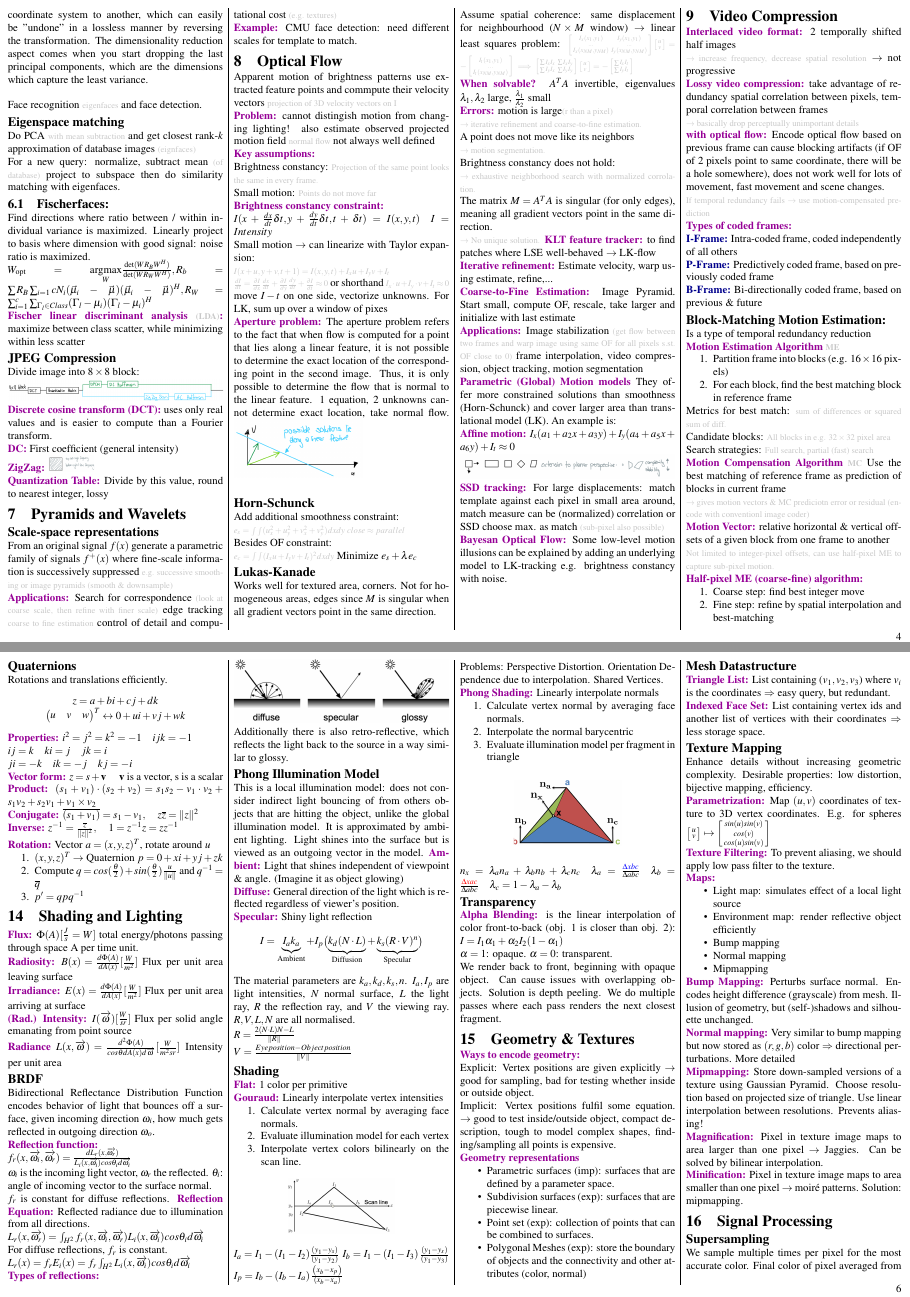
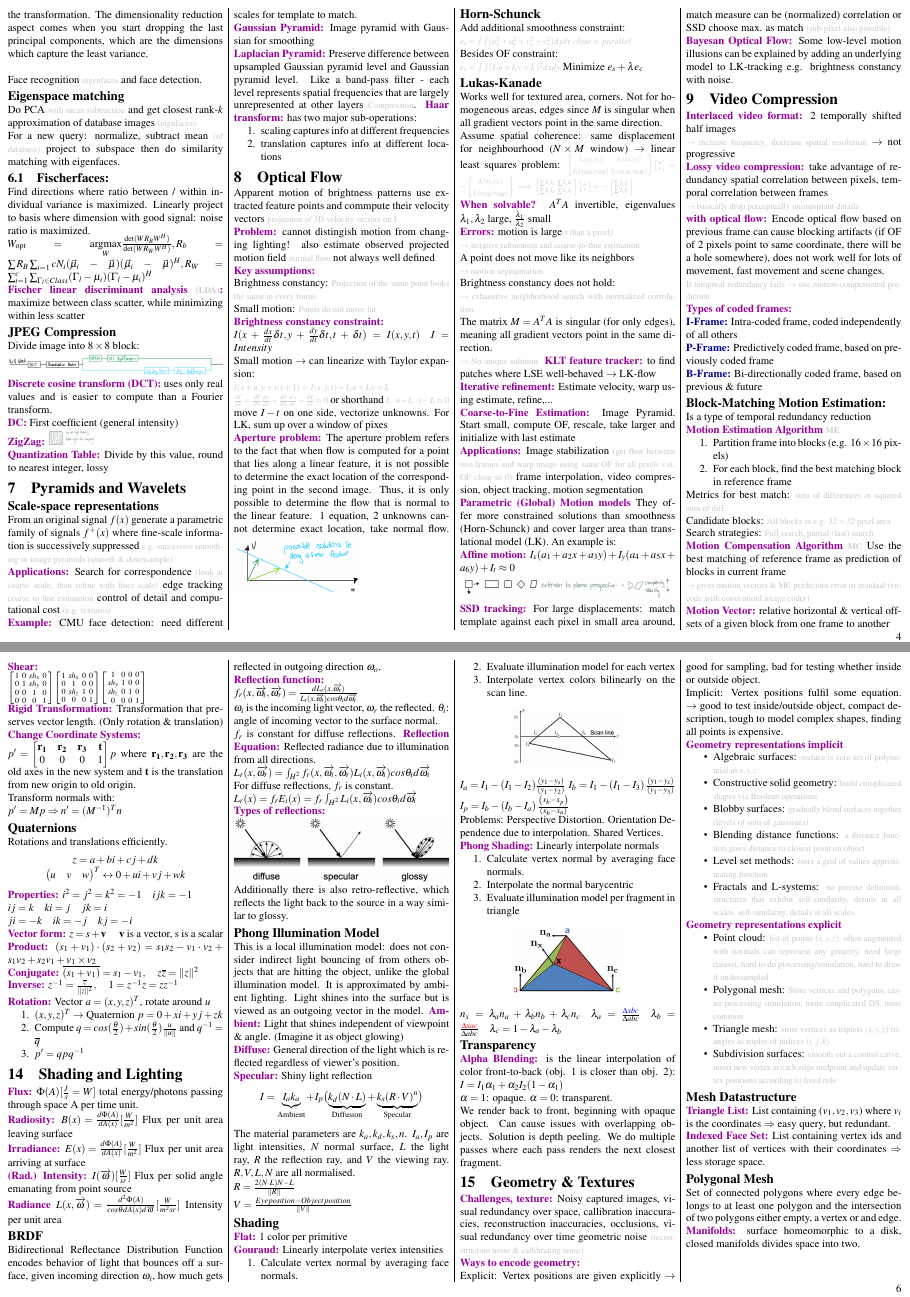
Before and after one commit to Gnkgo/summaries, a LaTeX document (visual-computing/main.tex, which reads visual-computing/chapters/arjun/geometry-texture.tex, visual-computing/chapters/pyramids-and-wavelets.tex): pages 4 and 6 of 8 before the commit and pages 4 and 6 of 9 after it, joined at a grey line. Compiled offline with pdfLaTeX.

Commit message:
Revert "Merge branch 'main' of https://github.com/Gnkgo/summaries"
This reverts commit 60a70847636eaa0ef6fad5df38c14f08871d296a, reversing
changes made to 3b8af459e31fc383ce428236a612596a5874be8b.

```diff
--- a/visual-computing/chapters/arjun/geometry-texture.tex
+++ b/visual-computing/chapters/arjun/geometry-texture.tex
@@ -1,21 +1,30 @@
 \section{Geometry \& Textures}
+\greenbf{Challenges, texture:} Noisy captured images, visual redundancy over space, callibration inaccuracies, reconstruction inaccuracies, occlusions, visual redundancy over time geometric noise \graytext{(reconstruction noise \& callibrating noise)}\\
 \greenbf{Ways to encode geometry:} \\
-Explicit: Vertex positions are given explicitly $\rightarrow$ good for sampling, bad for testing whether inside or outside object. \\
-Implicit: Vertex positions fulfil some equation. $\rightarrow$ good to test inside/outside object, compact description, tough to model complex shapes, finding/sampling all points is expensive.\\
-\greenbf{Geometry representations}
+Explicit: Vertex positions are given explicitly $\rightarrow$ good for sampling, bad for testing whether inside or outside object.\\
+Implicit: Vertex positions fulfil some equation. $\rightarrow$ good to test inside/outside object, compact description, tough to model complex shapes, finding all points is expensive.\\
+\greenbf{Geometry representations implicit}
 \begin{compactitem}
-    \item Parametric surfaces (imp): surfaces that are defined by a
-parameter space.
-    \item Subdivision surfaces (exp): surfaces that are piecewise linear.
-    \item Point set (exp): collection of points that can be
-combined to surfaces.
-    \item Polygonal Meshes (exp): store the boundary of objects and the connectivity and other attributes (color, normal)
+    \item Algebraic surfaces: \graytext{surface is zero set of polynomial in $x, y, z$}
+    \item Constructive solid geometry: \graytext{build complicated shapes via Boolean operations}
+    \item Blobby surfaces: \graytext{gradually blend surfaces together (levels of sum of gaussians)}
+    \item Blending distance functions: \graytext{a distance function gives distance to closest point on object}
+    \item Level set methods: \graytext{store a grid of values approximating function}
+    \item Fractals and L-systems: \graytext{no precise definition, structures that exhibit self-similarity, details at all scales, self-similarity, details at all scales}
 \end{compactitem}
+\greenbf{Geometry representations explicit}
+\begin{compactitem}
+    \item Point cloud: \graytext{list of points $(x, y, z)$, often augmented with normals can represent any gemetry, need large dataset, hard to do processing/simulation, hard to draw if undersampled}
+    \item Polygonal mesh: \graytext{Store vertices and polygons, easier processing simulation, more cimplicated DS, most common}
+    \item Triangle mesh: \graytext{store vertices as triplets $(x, y, z)$ triangles as triples of indices $(i, j, k)$}
+    \item Subdivision surfaces: \graytext{smooth out a control curve, insert new vertex at each edge midpoint and update vertex positions according to fixed rule}
+ \end{compactitem}
 
 \subsection*{Mesh Datastructure}
-
 \greenbf{Triangle List:} List containing ($v_1, v_2, v_3$) where $v_i$ is the coordinates $\Rightarrow$ easy query, but redundant.\\
 \greenbf{Indexed Face Set:} List containing vertex ids and another list of vertices with their coordinates $\Rightarrow$ less storage space.
+\subsection*{Polygonal Mesh} Set of connected polygons where every edge belongs to at least one polygon and the intersection of two polygons either empty, a vertex or and edge.\\
+\greenbf{Manifolds:} surface homeomorphic to a disk, closed manifolds divides space into two.
 
 \subsection*{Texture Mapping}
 Enhance details without increasing geometric complexity. Desirable properties: low distortion, bijective mapping, efficiency. \\
--- a/visual-computing/chapters/pyramids-and-wavelets.tex
+++ b/visual-computing/chapters/pyramids-and-wavelets.tex
@@ -2,4 +2,11 @@
 \subsection*{Scale-space representations}
 From an original signal $f(x)$ generate a parametric family of signals $f^+(x)$ where fine-scale information is successively suppressed \graytext{e.g. successive smoothing or image pyramids (smooth \& downsample)} \\
 \greenbf{Applications:} Search for correspondence \graytext{(look at coarse scale, then refine with finer scale)} edge tracking \graytext{coarse to fine estimation} control of detail and computational cost \graytext{(e.g. textures)}\\
-\greenbf{Example:} CMU face detection: need different scales for template to match.
+\greenbf{Example:} CMU face detection: need different scales for template to match.\\
+\greenbf{Gaussian Pyramid:} Image pyramid with Gaussian for smoothing\\
+\greenbf{Laplacian Pyramid:} Preserve difference between upsampled Gaussian pyramid level and Gaussian pyramid level. Like a band-pass filter - each level represents spatial frequencies that are largely unrepresented at other layers \graytext{Compression}.
+\greenbf{Haar transform:} has two major sub-operations:
+\begin{compactenum}
+    \item scaling captures info at different frequencies
+    \item translation captures info at different locations
+\end{compactenum}
```
Also changed, not shown: visual-computing/chapters/alex/b-spline-curves.tex (+1 -0 lines), visual-computing/chapters/alex/bezier-curves.tex (+7 -2 lines), visual-computing/chapters/arjun/graphics-pipeline.tex (+11 -1 lines), visual-computing/chapters/jo/animation.tex (added, +12 -0 lines), visual-computing/chapters/jo/computing.tex (added, +3 -0 lines), visual-computing/chapters/jo/features.tex (+1 -2 lines), visual-computing/assets/jo/cie-chromacity.png (added), visual-computing/assets/jo/cornerCutting.png (added), visual-computing/assets/jo/ft1.png (added), visual-computing/assets/jo/ft2.png (added), visual-computing/assets/jo/ft3.png (added), visual-computing/assets/jo/ft4.png (added), visual-computing/assets/jo/phong-shading.png (added), visual-computing/assets/jo/phong.png (added), 4 more files.
